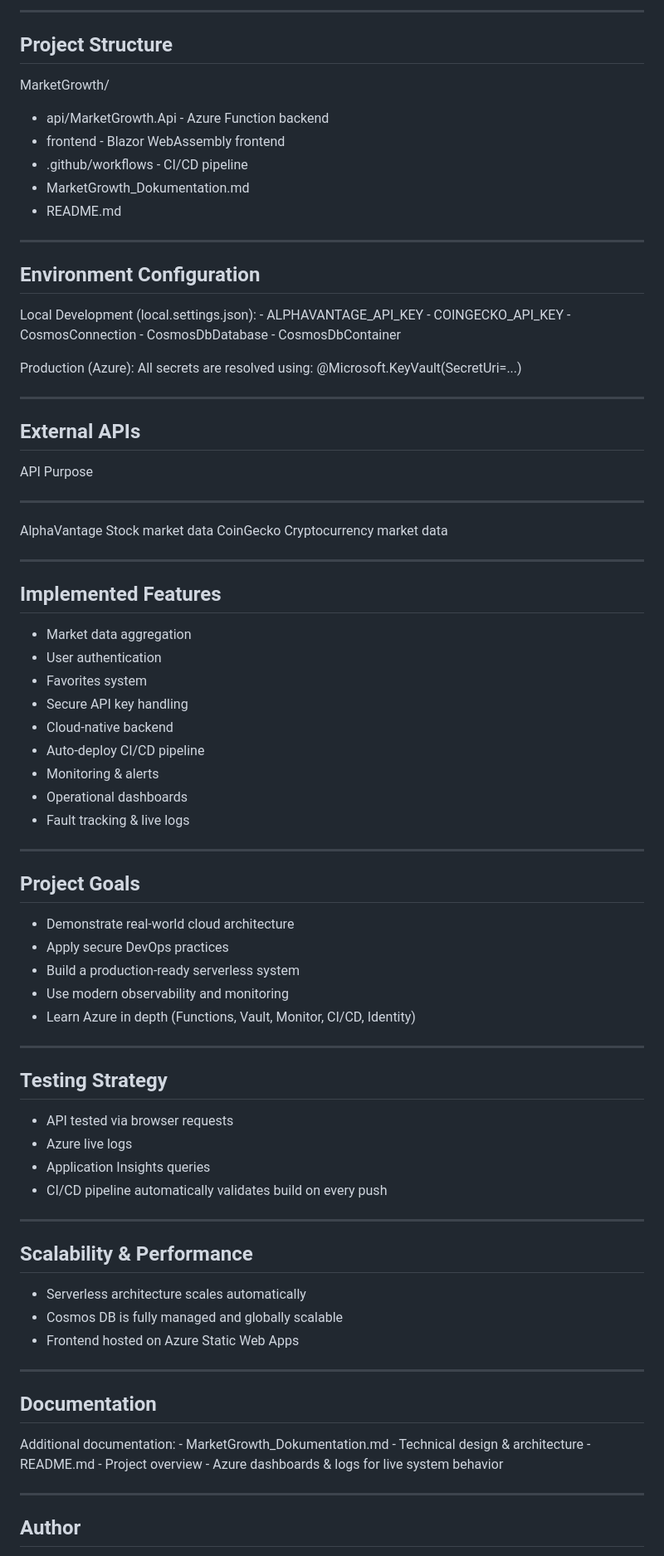
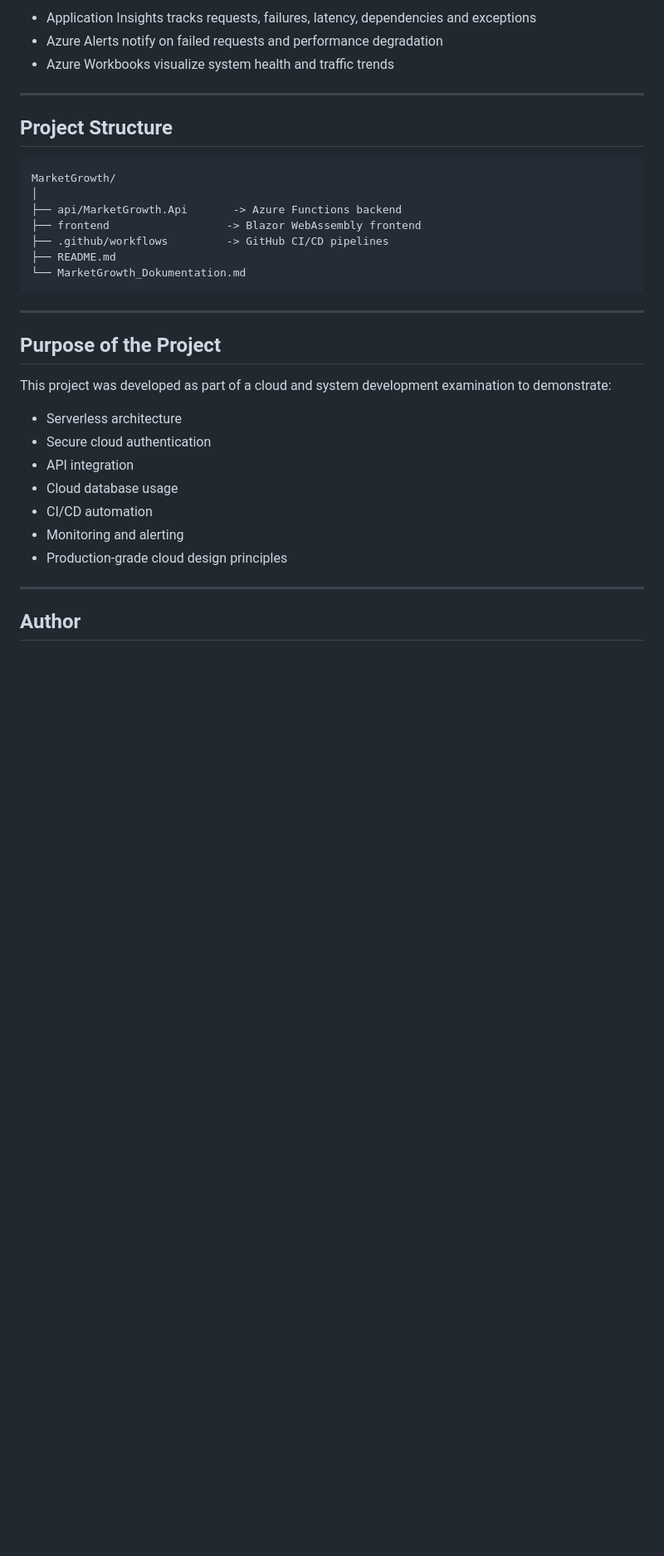
Before and after one commit to OtrevligAbbe/MarketGrowth, a Markdown page: README.md, the part around the change printed below. Shown: that part at 83% size. Rendered like a GitHub page; blank space fills up the shorter version.

````diff
--- a/README.md
+++ b/README.md
@@ -70,86 +77,37 @@ Alerts - Azure Workbook dashboards - Grafana preview dashboards
 
-------------------------------------------------------------------------
+- Application Insights tracks requests, failures, latency, dependencies and exceptions
+- Azure Alerts notify on failed requests and performance degradation
+- Azure Workbooks visualize system health and traffic trends
+
+---
 
 ## Project Structure
 
+```
 MarketGrowth/
+│
+├── api/MarketGrowth.Api       -> Azure Functions backend
+├── frontend                  -> Blazor WebAssembly frontend
+├── .github/workflows         -> GitHub CI/CD pipelines
+├── README.md
+└── MarketGrowth_Dokumentation.md
+```
 
--   api/MarketGrowth.Api - Azure Function backend
--   frontend - Blazor WebAssembly frontend
--   .github/workflows - CI/CD pipeline
--   MarketGrowth_Dokumentation.md
--   README.md
+---
 
-------------------------------------------------------------------------
+## Purpose of the Project
 
-## Environment Configuration
+This project was developed as part of a cloud and system development examination to demonstrate:
 
-Local Development (local.settings.json): - ALPHAVANTAGE_API_KEY -
-COINGECKO_API_KEY - CosmosConnection - CosmosDbDatabase -
-CosmosDbContainer
+- Serverless architecture
+- Secure cloud authentication
+- API integration
+- Cloud database usage
+- CI/CD automation
+- Monitoring and alerting
+- Production-grade cloud design principles
 
-Production (Azure): All secrets are resolved using:
-@Microsoft.KeyVault(SecretUri=...)
-
-------------------------------------------------------------------------
-
-## External APIs
-
-  API            Purpose
-  -------------- ----------------------------
-  AlphaVantage   Stock market data
-  CoinGecko      Cryptocurrency market data
-
-------------------------------------------------------------------------
-
-## Implemented Features
-
--   Market data aggregation
--   User authentication
--   Favorites system
--   Secure API key handling
--   Cloud-native backend
--   Auto-deploy CI/CD pipeline
--   Monitoring & alerts
--   Operational dashboards
--   Fault tracking & live logs
-
-------------------------------------------------------------------------
-
-## Project Goals
-
--   Demonstrate real-world cloud architecture
--   Apply secure DevOps practices
--   Build a production-ready serverless system
--   Use modern observability and monitoring
--   Learn Azure in depth (Functions, Vault, Monitor, CI/CD, Identity)
-
-------------------------------------------------------------------------
-
-## Testing Strategy
-
--   API tested via browser requests
--   Azure live logs
--   Application Insights queries
--   CI/CD pipeline automatically validates build on every push
-
-------------------------------------------------------------------------
-
-## Scalability & Performance
-
--   Serverless architecture scales automatically
--   Cosmos DB is fully managed and globally scalable
--   Frontend hosted on Azure Static Web Apps
-
-------------------------------------------------------------------------
-
-## Documentation
-
-Additional documentation: - MarketGrowth_Dokumentation.md - Technical
-design & architecture - README.md - Project overview - Azure dashboards
-& logs for live system behavior
-
-------------------------------------------------------------------------
+---
 
 ## Author
 
````
Also changed, not shown: other parts of README.md (+55 -50 lines).
